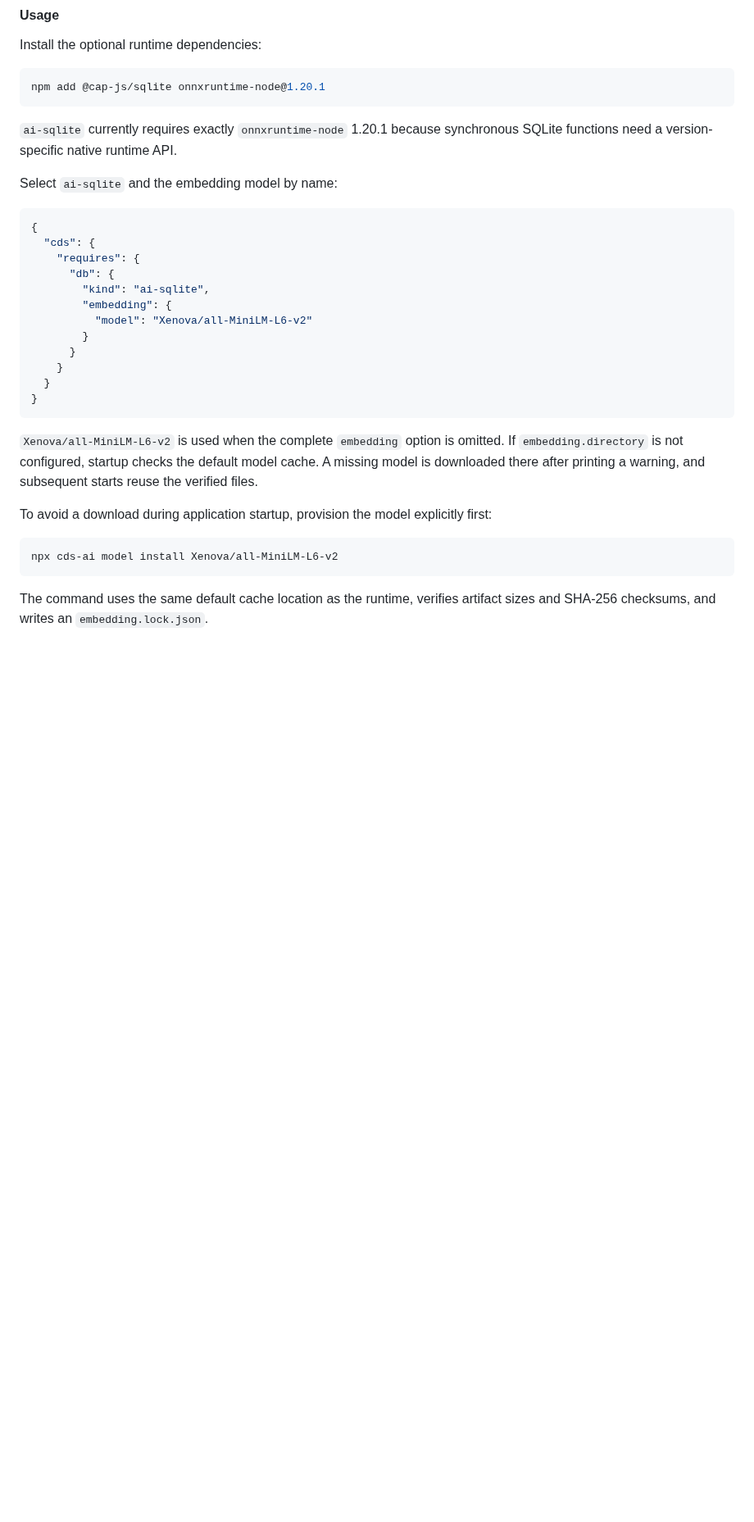
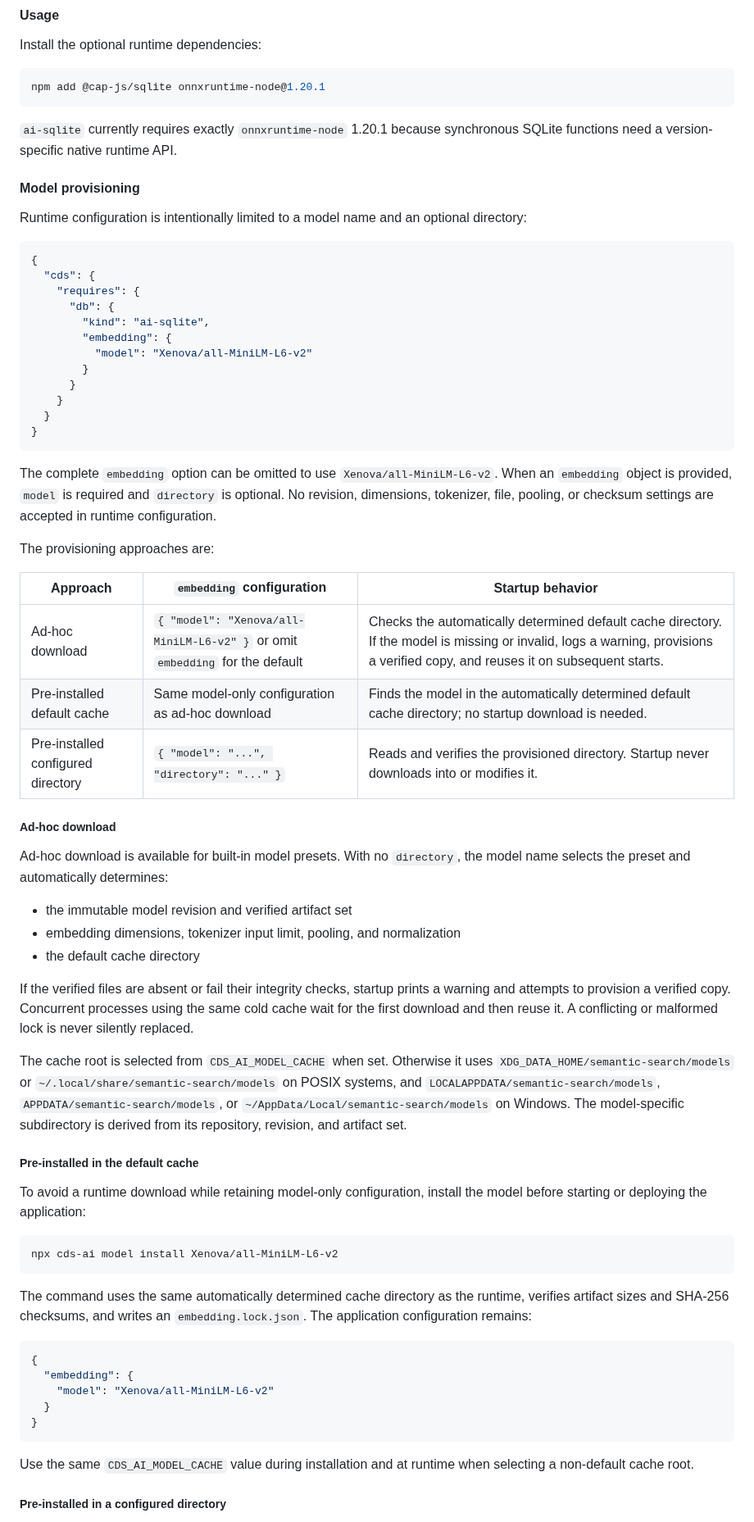
Before and after one commit to cap-js/ai, a Markdown page: README.md, the part around one of its changes. Shown at 82% size. Rendered like a GitHub page; blank space fills up the shorter version.

Commit message:
docs: explain embedding model provisioning

````diff
--- a/README.md
+++ b/README.md
@@ -219,7 +219,9 @@ npm add @cap-js/sqlite onnxruntime-node@1.20.1
 
 `ai-sqlite` currently requires exactly `onnxruntime-node` 1.20.1 because synchronous SQLite functions need a version-specific native runtime API.
 
-Select `ai-sqlite` and the embedding model by name:
+#### Model provisioning
+
+Runtime configuration is intentionally limited to a model name and an optional directory:
 
 ```json
 {
@@ -236,12 +238,47 @@ Select `ai-sqlite` and the embedding model by name:
 }
 ```
 
-`Xenova/all-MiniLM-L6-v2` is used when the complete `embedding` option is omitted. If `embedding.directory` is not configured, startup checks the default model cache. A missing model is downloaded there after printing a warning, and subsequent starts reuse the verified files.
+The complete `embedding` option can be omitted to use `Xenova/all-MiniLM-L6-v2`. When an `embedding` object is provided, `model` is required and `directory` is optional. No revision, dimensions, tokenizer, file, pooling, or checksum settings are accepted in runtime configuration.
 
-To avoid a download during application startup, provision the model explicitly first:
+The provisioning approaches are:
+
+| Approach | `embedding` configuration | Startup behavior |
+| --- | --- | --- |
+| Ad-hoc download | `{ "model": "Xenova/all-MiniLM-L6-v2" }` or omit `embedding` for the default | Checks the automatically determined default cache directory. If the model is missing or invalid, logs a warning, provisions a verified copy, and reuses it on subsequent starts. |
+| Pre-installed default cache | Same model-only configuration as ad-hoc download | Finds the model in the automatically determined default cache directory; no startup download is needed. |
+| Pre-installed configured directory | `{ "model": "...", "directory": "..." }` | Reads and verifies the provisioned directory. Startup never downloads into or modifies it. |
+
+##### Ad-hoc download
+
+Ad-hoc download is available for built-in model presets. With no `directory`, the model name selects the preset and automatically determines:
+
+- the immutable model revision and verified artifact set
+- embedding dimensions, tokenizer input limit, pooling, and normalization
+- the default cache directory
+
+If the verified files are absent or fail their integrity checks, startup prints a warning and attempts to provision a verified copy. Concurrent processes using the same cold cache wait for the first download and then reuse it. A conflicting or malformed lock is never silently replaced.
+
+The cache root is selected from `CDS_AI_MODEL_CACHE` when set. Otherwise it uses `XDG_DATA_HOME/semantic-search/models` or `~/.local/share/semantic-search/models` on POSIX systems, and `LOCALAPPDATA/semantic-search/models`, `APPDATA/semantic-search/models`, or `~/AppData/Local/semantic-search/models` on Windows. The model-specific subdirectory is derived from its repository, revision, and artifact set.
+
+##### Pre-installed in the default cache
+
+To avoid a runtime download while retaining model-only configuration, install the model before starting or deploying the application:
 
 ```sh
 npx cds-ai model install Xenova/all-MiniLM-L6-v2
 ```
 
-The command uses the same default cache location as the runtime, verifies artifact sizes and SHA-256 checksums, and writes an `embedding.lock.json`.
+The command uses the same automatically determined cache directory as the runtime, verifies artifact sizes and SHA-256 checksums, and writes an `embedding.lock.json`. The application configuration remains:
+
+```json
+{
+  "embedding": {
+    "model": "Xenova/all-MiniLM-L6-v2"
+  }
+}
+```
+
+Use the same `CDS_AI_MODEL_CACHE` value during installation and at runtime when selecting a non-default cache root.
+
+##### Pre-installed in a configured directory
+
````
Also changed, not shown: other parts of README.md (+28 -1 lines).
